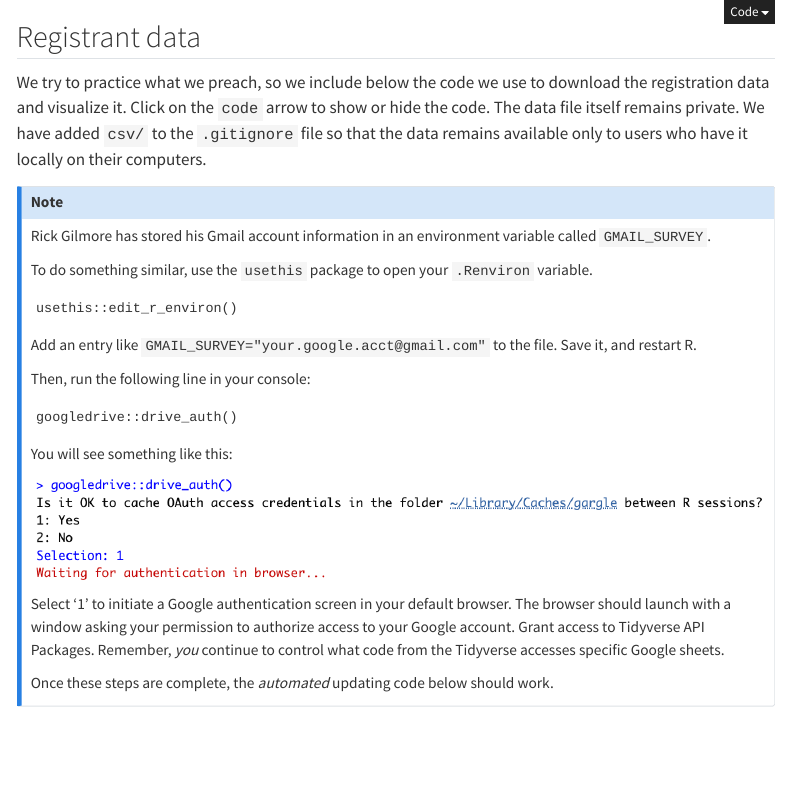
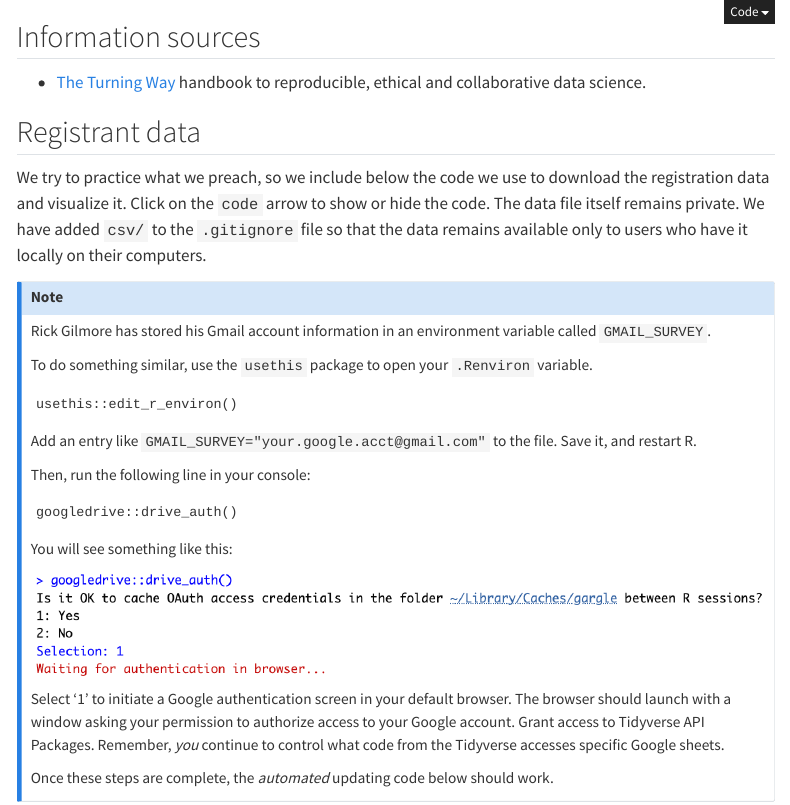
Before and after one commit to penn-state-open-science/data-mgmt-2024, a Quarto document (src/resources.qmd): the page in a window 1100 px wide, from its top. Rendered offline with R 4.5, knitr and Pandoc in place of Quarto, with nearby package versions; some code elsewhere in the file could not run offline; menus at the side of the page are left out.

Commit message:
Add link to the Turing Way.

```diff
--- a/src/resources.qmd
+++ b/src/resources.qmd
@@ -8,6 +8,10 @@ format:
 params:
   update_data: yes
 ---
+
+## Information sources
+
+- [The Turning Way](https://the-turing-way.netlify.app/index.html) handbook to reproducible, ethical and collaborative data science.
 
 ## Registrant data
 
```
Also changed, not shown: docs/search.json, 1 other file.
